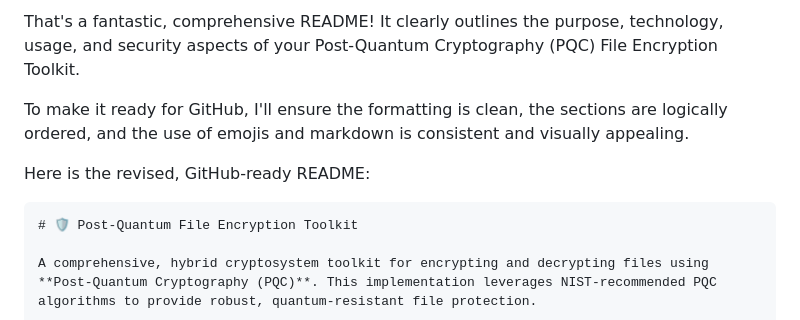
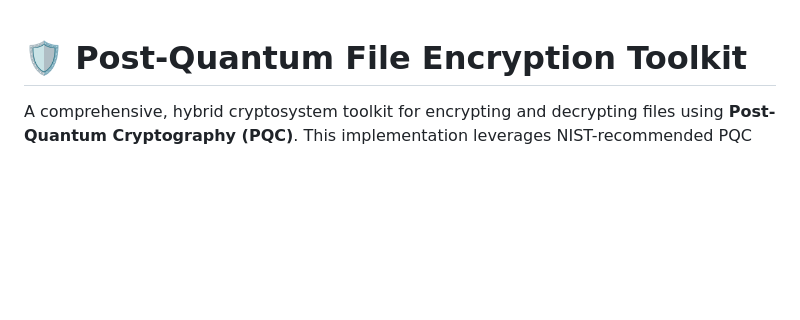
Before and after one commit to grchanduvardhan/Post-Quantum-Encryption-Toolkit, a Markdown page: README.md, the part around the change. Rendered like a GitHub page; blank space fills up the shorter version.

`````diff
--- a/README.md
+++ b/README.md
@@ -1,10 +1,4 @@
-That's a fantastic, comprehensive README\! It clearly outlines the purpose, technology, usage, and security aspects of your Post-Quantum Cryptography (PQC) File Encryption Toolkit.
 
-To make it ready for GitHub, I'll ensure the formatting is clean, the sections are logically ordered, and the use of emojis and markdown is consistent and visually appealing.
-
-Here is the revised, GitHub-ready README:
-
-````markdown
 # 🛡️ Post-Quantum File Encryption Toolkit
 
 A comprehensive, hybrid cryptosystem toolkit for encrypting and decrypting files using **Post-Quantum Cryptography (PQC)**. This implementation leverages NIST-recommended PQC algorithms to provide robust, quantum-resistant file protection.
`````
